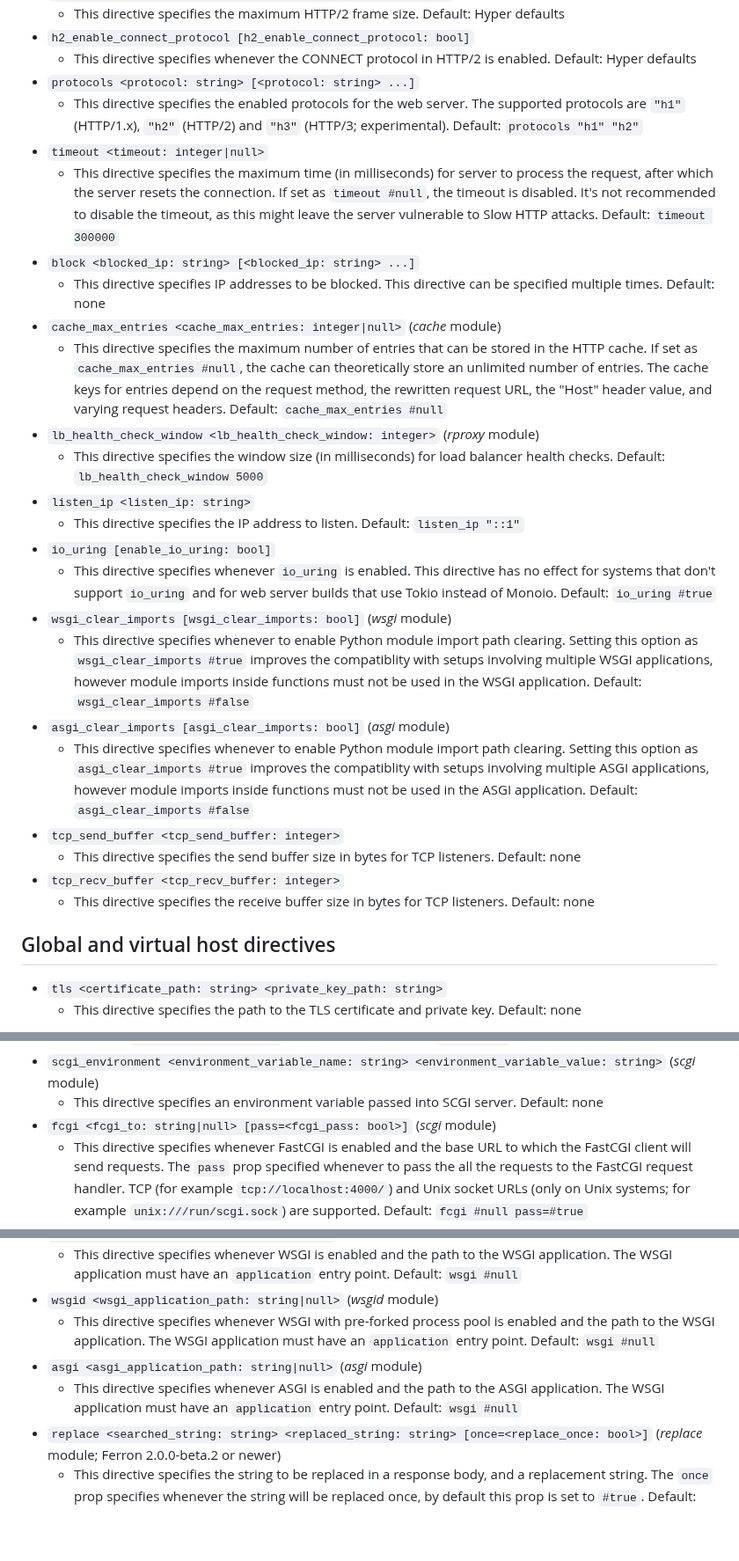
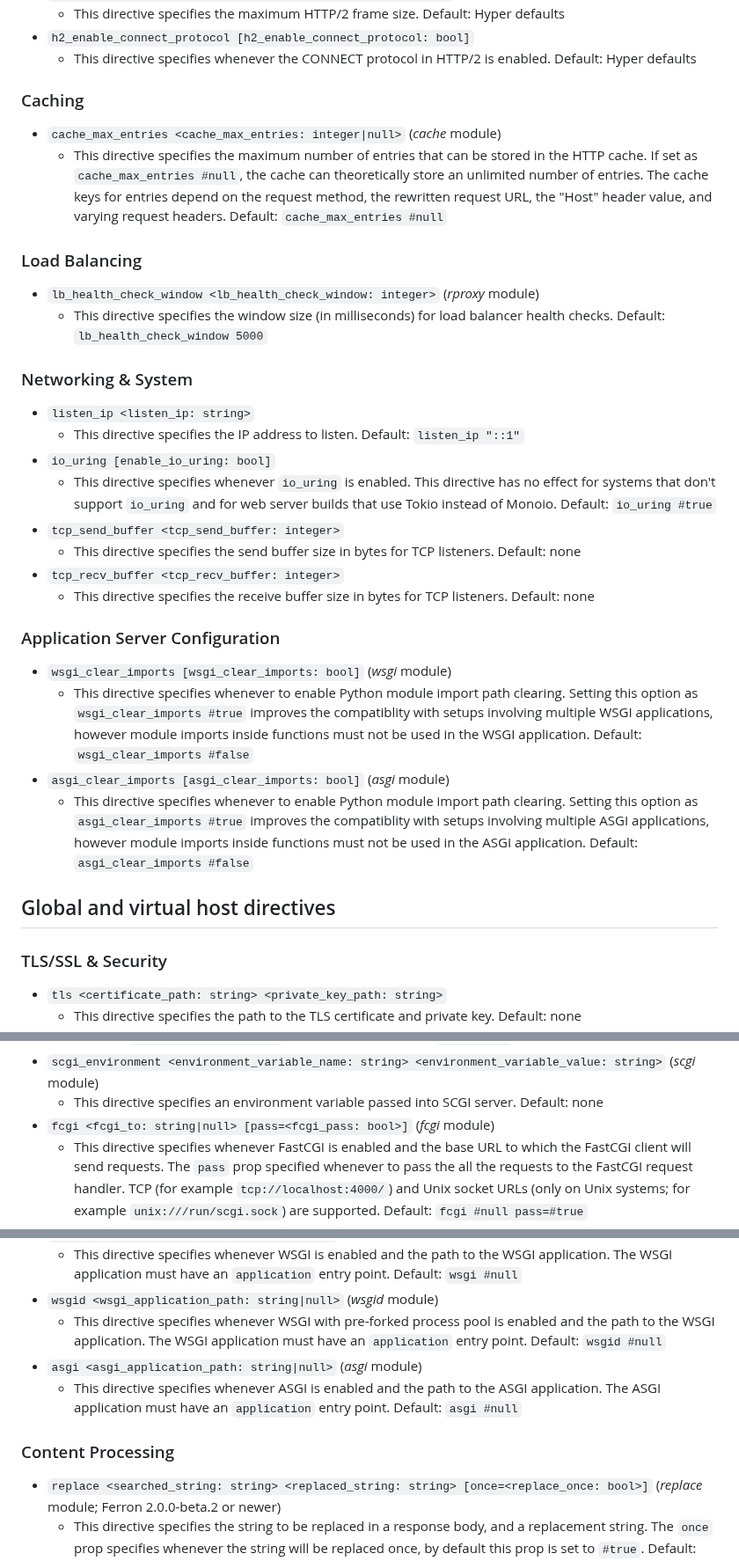
Before and after one commit to ferronweb/ferron, a Markdown page: docs/configuration-kdl.md, 3 parts joined by grey strips. Shown at 88% size. Rendered like a GitHub page; blank space fills up the shorter version.

```diff
--- a/docs/configuration-kdl.md
+++ b/docs/configuration-kdl.md
@@ -86,30 +127,38 @@ include "/etc/ferron.d/**/*.kdl"
   - This directive specifies the maximum HTTP/2 frame size. Default: Hyper defaults
 - `h2_enable_connect_protocol [h2_enable_connect_protocol: bool]`
   - This directive specifies whenever the CONNECT protocol in HTTP/2 is enabled. Default: Hyper defaults
-- `protocols <protocol: string> [<protocol: string> ...]`
-  - This directive specifies the enabled protocols for the web server. The supported protocols are `"h1"` (HTTP/1.x), `"h2"` (HTTP/2) and `"h3"` (HTTP/3; experimental). Default: `protocols "h1" "h2"`
-- `timeout <timeout: integer|null>`
-  - This directive specifies the maximum time (in milliseconds) for server to process the request, after which the server resets the connection. If set as `timeout #null`, the timeout is disabled. It's not recommended to disable the timeout, as this might leave the server vulnerable to Slow HTTP attacks. Default: `timeout 300000`
-- `block <blocked_ip: string> [<blocked_ip: string> ...]`
-  - This directive specifies IP addresses to be blocked. This directive can be specified multiple times. Default: none
+
+### Caching
+
 - `cache_max_entries <cache_max_entries: integer|null>` (_cache_ module)
   - This directive specifies the maximum number of entries that can be stored in the HTTP cache. If set as `cache_max_entries #null`, the cache can theoretically store an unlimited number of entries. The cache keys for entries depend on the request method, the rewritten request URL, the "Host" header value, and varying request headers. Default: `cache_max_entries #null`
+
+### Load Balancing
+
 - `lb_health_check_window <lb_health_check_window: integer>` (_rproxy_ module)
   - This directive specifies the window size (in milliseconds) for load balancer health checks. Default: `lb_health_check_window 5000`
+
+### Networking & System
+
 - `listen_ip <listen_ip: string>`
   - This directive specifies the IP address to listen. Default: `listen_ip "::1"`
 - `io_uring [enable_io_uring: bool]`
   - This directive specifies whenever `io_uring` is enabled. This directive has no effect for systems that don't support `io_uring` and for web server builds that use Tokio instead of Monoio. Default: `io_uring #true`
-- `wsgi_clear_imports [wsgi_clear_imports: bool]` (_wsgi_ module)
-  - This directive specifies whenever to enable Python module import path clearing. Setting this option as `wsgi_clear_imports #true` improves the compatiblity with setups involving multiple WSGI applications, however module imports inside functions must not be used in the WSGI application. Default: `wsgi_clear_imports #false`
-- `asgi_clear_imports [asgi_clear_imports: bool]` (_asgi_ module)
-  - This directive specifies whenever to enable Python module import path clearing. Setting this option as `asgi_clear_imports #true` improves the compatiblity with setups involving multiple ASGI applications, however module imports inside functions must not be used in the ASGI application. Default: `asgi_clear_imports #false`
 - `tcp_send_buffer <tcp_send_buffer: integer>`
   - This directive specifies the send buffer size in bytes for TCP listeners. Default: none
 - `tcp_recv_buffer <tcp_recv_buffer: integer>`
   - This directive specifies the receive buffer size in bytes for TCP listeners. Default: none
 
+### Application Server Configuration
+
+- `wsgi_clear_imports [wsgi_clear_imports: bool]` (_wsgi_ module)
+  - This directive specifies whenever to enable Python module import path clearing. Setting this option as `wsgi_clear_imports #true` improves the compatiblity with setups involving multiple WSGI applications, however module imports inside functions must not be used in the WSGI application. Default: `wsgi_clear_imports #false`
+- `asgi_clear_imports [asgi_clear_imports: bool]` (_asgi_ module)
+  - This directive specifies whenever to enable Python module import path clearing. Setting this option as `asgi_clear_imports #true` improves the compatiblity with setups involving multiple ASGI applications, however module imports inside functions must not be used in the ASGI application. Default: `asgi_clear_imports #false`
+
 ## Global and virtual host directives
+
+### TLS/SSL & Security
 
 - `tls <certificate_path: string> <private_key_path: string>`
   - This directive specifies the path to the TLS certificate and private key. Default: none
@@ -206,7 +282,7 @@ include "/etc/ferron.d/**/*.kdl"
   - This directive specifies whenever SCGI is enabled and the base URL to which the SCGI client will send requests. TCP (for example `tcp://localhost:4000/`) and Unix socket URLs (only on Unix systems; for example `unix:///run/scgi.sock`) are supported. Default: `scgi #null`
 - `scgi_environment <environment_variable_name: string> <environment_variable_value: string>` (_scgi_ module)
   - This directive specifies an environment variable passed into SCGI server. Default: none
-- `fcgi <fcgi_to: string|null> [pass=<fcgi_pass: bool>]` (_scgi_ module)
+- `fcgi <fcgi_to: string|null> [pass=<fcgi_pass: bool>]` (_fcgi_ module)
   - This directive specifies whenever FastCGI is enabled and the base URL to which the FastCGI client will send requests. The `pass` prop specified whenever to pass the all the requests to the FastCGI request handler. TCP (for example `tcp://localhost:4000/`) and Unix socket URLs (only on Unix systems; for example `unix:///run/scgi.sock`) are supported. Default: `fcgi #null pass=#true`
 - `fcgi_php <fcgi_php_to: string|null>` (_fcgi_ module)
   - This directive specifies whenever PHP through FastCGI is enabled and the base URL to which the FastCGI client will send requests for ".php" files. TCP (for example `tcp://localhost:4000/`) and Unix socket URLs (only on Unix systems; for example `unix:///run/scgi.sock`) are supported. Default: `fcgi_php #null`
@@ -217,9 +293,12 @@ include "/etc/ferron.d/**/*.kdl"
 - `wsgi <wsgi_application_path: string|null>` (_wsgi_ module)
   - This directive specifies whenever WSGI is enabled and the path to the WSGI application. The WSGI application must have an `application` entry point. Default: `wsgi #null`
 - `wsgid <wsgi_application_path: string|null>` (_wsgid_ module)
-  - This directive specifies whenever WSGI with pre-forked process pool is enabled and the path to the WSGI application. The WSGI application must have an `application` entry point. Default: `wsgi #null`
+  - This directive specifies whenever WSGI with pre-forked process pool is enabled and the path to the WSGI application. The WSGI application must have an `application` entry point. Default: `wsgid #null`
 - `asgi <asgi_application_path: string|null>` (_asgi_ module)
-  - This directive specifies whenever ASGI is enabled and the path to the ASGI application. The WSGI application must have an `application` entry point. Default: `wsgi #null`
+  - This directive specifies whenever ASGI is enabled and the path to the ASGI application. The ASGI application must have an `application` entry point. Default: `asgi #null`
+
+### Content Processing
+
 - `replace <searched_string: string> <replaced_string: string> [once=<replace_once: bool>]` (_replace_ module; Ferron 2.0.0-beta.2 or newer)
   - This directive specifies the string to be replaced in a response body, and a replacement string. The `once` prop specifies whenever the string will be replaced once, by default this prop is set to `#true`. Default: none
 - `replace_last_modified [preserve_last_modified: bool]` (_replace_ module; Ferron 2.0.0-beta.2 or newer)
```
Also changed, not shown: other parts of docs/configuration-kdl.md (+88 -12 lines).
